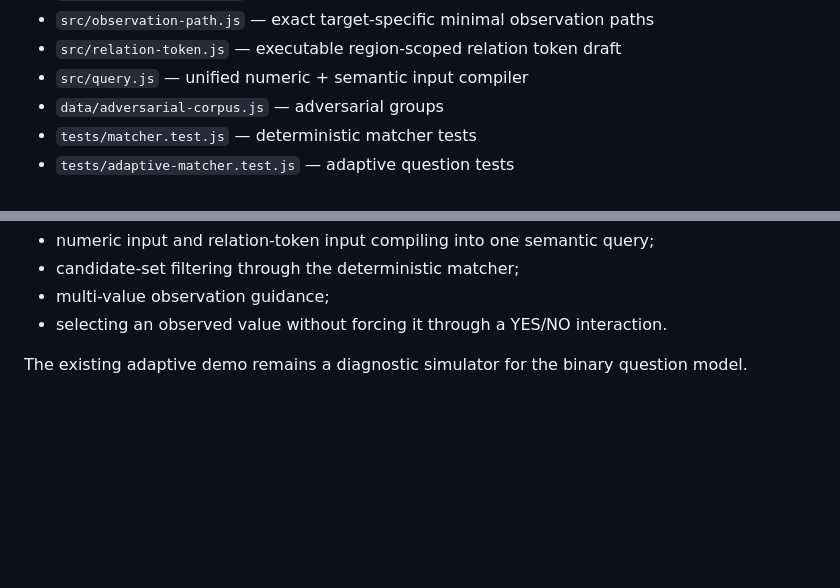
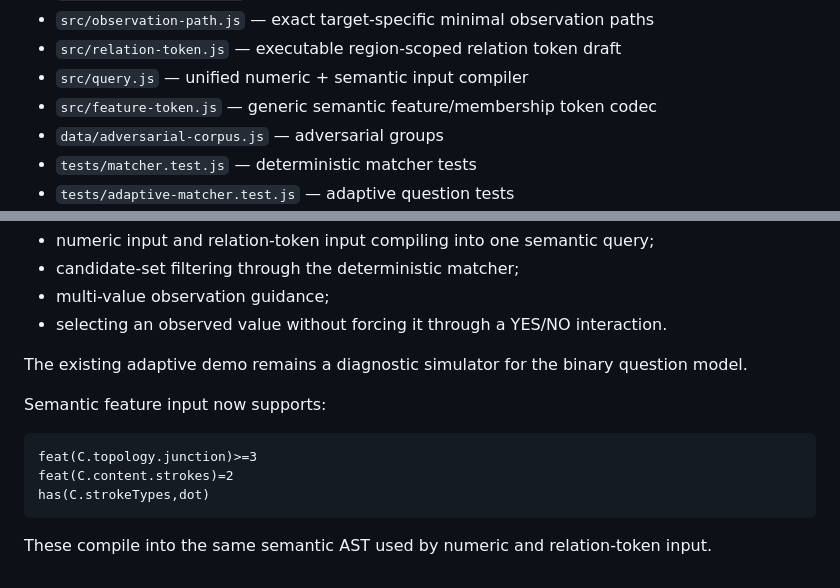
Before and after one commit to redsonvietnam/hanshape, a Markdown page: README.md, 2 parts joined by grey strips. Drawn GitHub-style; blank space fills up the shorter version.

Commit message:
docs: expose generic semantic feature input

````diff
--- a/README.md
+++ b/README.md
@@ -26,6 +26,7 @@ A partial query is valid. Collisions are expected. Refinement narrows the candid
 - `src/observation-path.js` — exact target-specific minimal observation paths
 - `src/relation-token.js` — executable region-scoped relation token draft
 - `src/query.js` — unified numeric + semantic input compiler
+- `src/feature-token.js` — generic semantic feature/membership token codec
 - `data/adversarial-corpus.js` — adversarial groups
 - `tests/matcher.test.js` — deterministic matcher tests
 - `tests/adaptive-matcher.test.js` — adaptive question tests
@@ -118,3 +119,13 @@ It demonstrates:
 - selecting an observed value without forcing it through a YES/NO interaction.
 
 The existing adaptive demo remains a diagnostic simulator for the binary question model.
+
+Semantic feature input now supports:
+
+```text
+feat(C.topology.junction)>=3
+feat(C.content.strokes)=2
+has(C.strokeTypes,dot)
+```
+
+These compile into the same semantic AST used by numeric and relation-token input.
````
